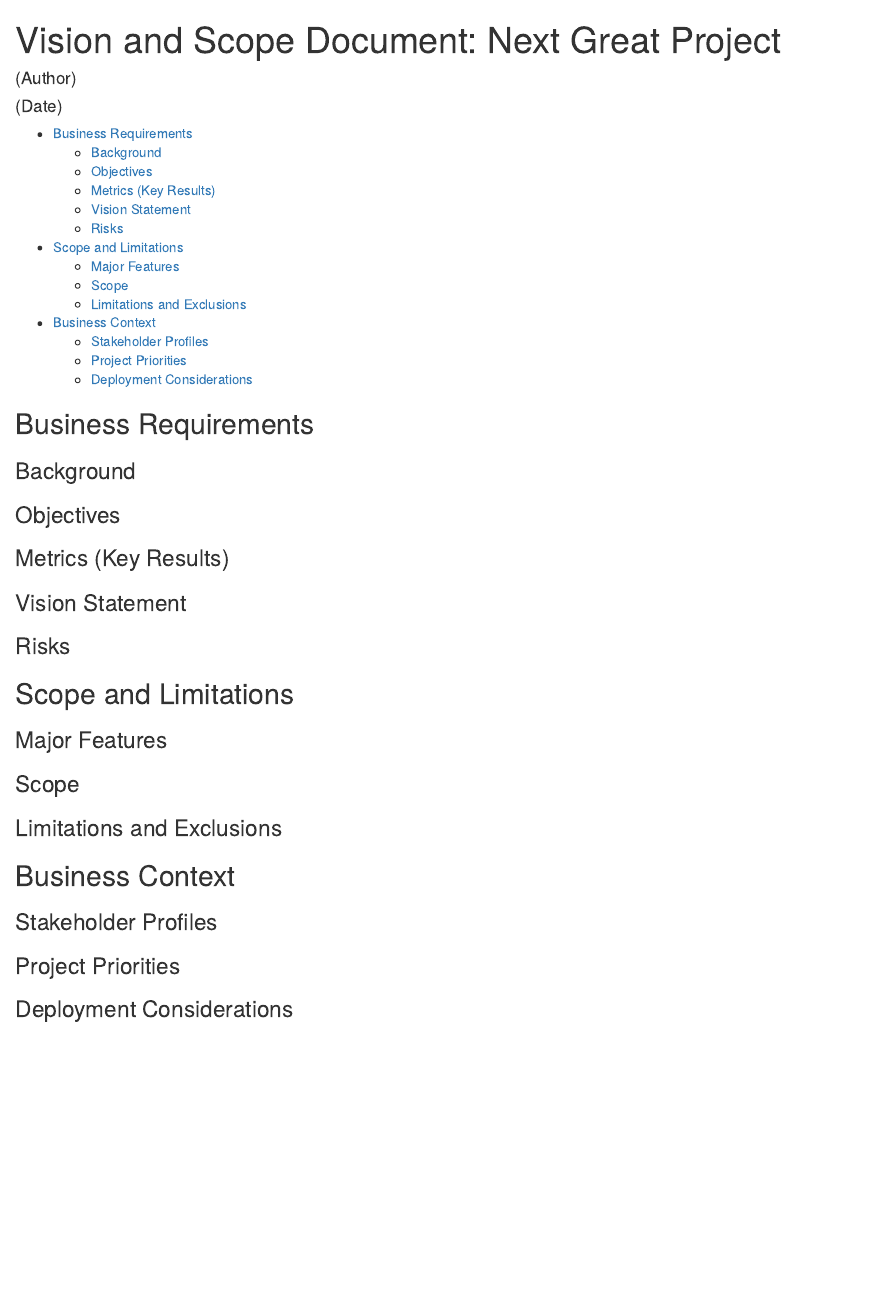
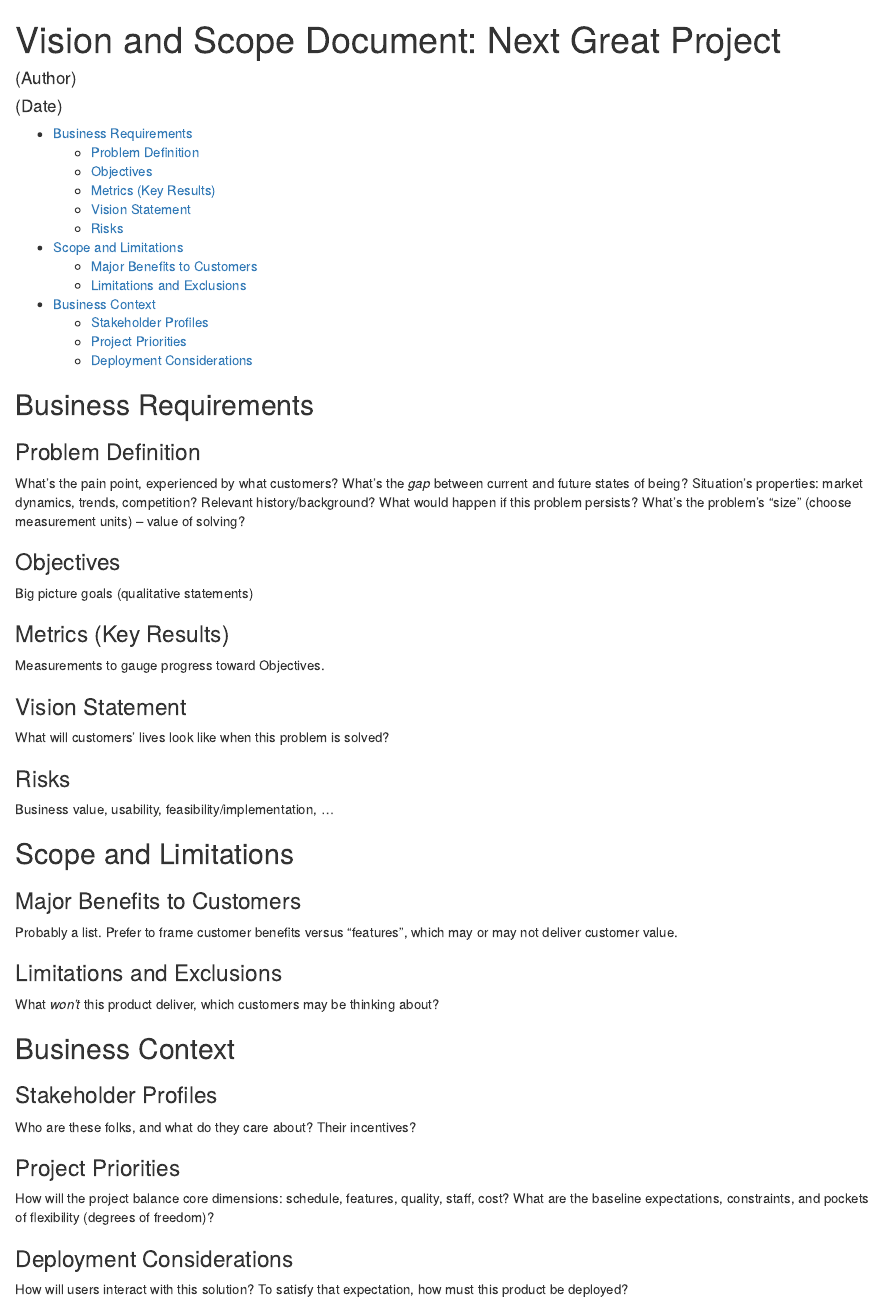
Before and after one commit to abrahamalex13/requirements-engineering, an R Markdown document (Vision and Scope Template.Rmd): the page in a window 1100 px wide, from its top. Rendered offline with R 4.5, knitr and Pandoc, with nearby package versions.

Commit message:
Outline section details

```diff
--- a/Vision and Scope Template.Rmd
+++ b/Vision and Scope Template.Rmd
@@ -13,30 +13,57 @@ knitr::opts_chunk$set(echo = FALSE)
 
 ## Business Requirements
 
-### Background
+### Problem Definition
+
+What's the pain point, experienced by what customers?
+What's the _gap_ between current and future states of being?
+Situation's properties: market dynamics, trends, competition? Relevant history/background?
+What would happen if this problem persists?
+What's the problem's "size" (choose measurement units) -- value of solving?
 
 ### Objectives
 
+Big picture goals (qualitative statements)
+
 ### Metrics (Key Results)
+
+Measurements to gauge progress toward Objectives.
 
 ### Vision Statement
 
+What will customers' lives look like when this problem is solved?
+
 ### Risks
+
+Business value, usability, feasibility/implementation, ...
 
 
 ## Scope and Limitations
 
-### Major Features
+### Major Benefits to Customers
 
-### Scope
+Probably a list. Prefer to frame customer benefits versus "features",
+which may or may not deliver customer value.
 
 ### Limitations and Exclusions
+
+What _won't_ this product deliver, which customers may be thinking about?
 
 
 ## Business Context
 
 ### Stakeholder Profiles
 
+Who are these folks, and what do they care about? Their incentives?
+
 ### Project Priorities
 
+How will the project balance core dimensions:
+schedule, features, quality, staff, cost?
+What are the baseline expectations, constraints,
+and pockets of flexibility (degrees of freedom)?
+
 ### Deployment Considerations
+
+How will users interact with this solution?
+To satisfy that expectation, how must this product be deployed?
```
